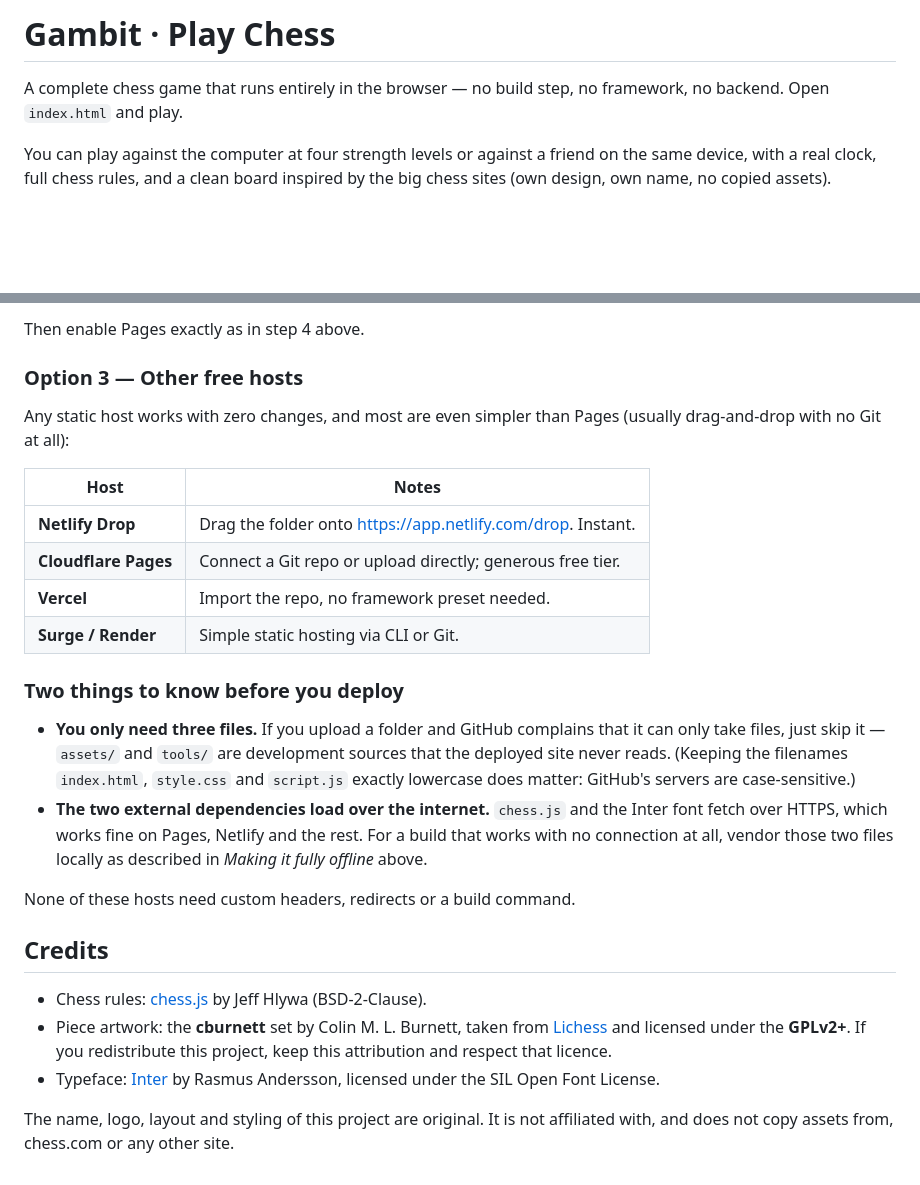
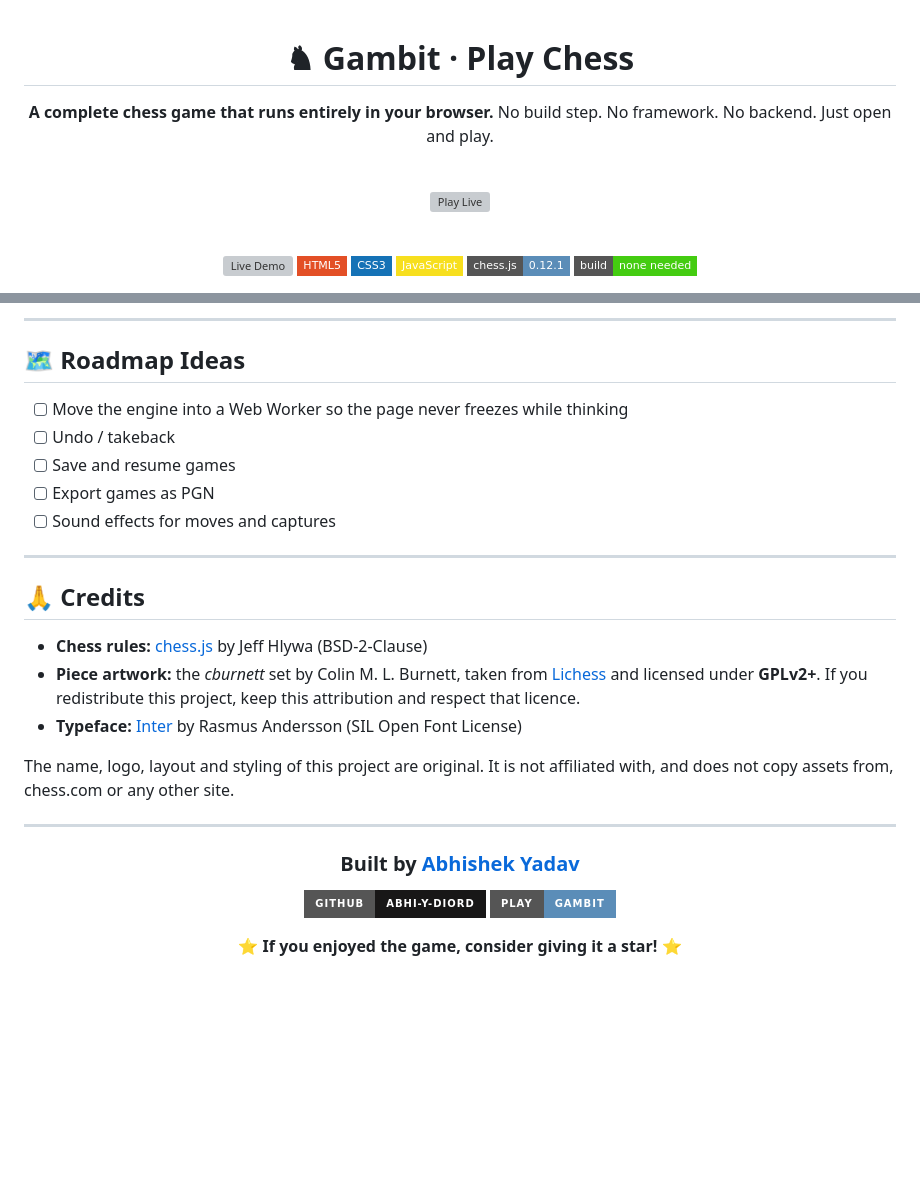
Before and after one commit to abhi-Y-diord/Gambit, a Markdown page: README.md, 2 parts joined by grey strips. Rendered like a GitHub page; badges without logos; blank space fills up the shorter version; grey boxes are pictures that could not be loaded.

```diff
--- a/README.md
+++ b/README.md
@@ -1,8 +1,20 @@
-# Gambit · Play Chess
+<div align="center">
 
-A complete chess game that runs entirely in the browser — no build step, no
-framework, no backend. Open `index.html` and play.
+# ♞ Gambit · Play Chess
 
-You can play against the computer at four strength levels or against a friend
-on the same device, with a real clock, full chess rules, and a clean board
-inspired by the big chess sites (own design, own name, no copied assets).
+**A complete chess game that runs entirely in your browser.**
+No build step. No framework. No backend. Just open and play.
+
+<br>
+
+[![Play Live](https://img.shields.io/badge/▶_PLAY_LIVE-abhi--y--diord.github.io/Gambit-5b8db8?style=for-the-badge&logo=githubpages&logoColor=white)](https://abhi-y-diord.github.io/Gambit/)
+
+<br>
+
+[![Live Demo](https://img.shields.io/website?url=https%3A%2F%2Fabhi-y-diord.github.io%2FGambit%2F&label=demo&up_message=online&style=flat-square&logo=githubpages)](https://abhi-y-diord.github.io/Gambit/)
+[![HTML5](https://img.shields.io/badge/HTML5-E34F26?style=flat-square&logo=html5&logoColor=white)](https://developer.mozilla.org/docs/Web/HTML)
+[![CSS3](https://img.shields.io/badge/CSS3-1572B6?style=flat-square&logo=css3&logoColor=white)](https://developer.mozilla.org/docs/Web/CSS)
+[![JavaScript](https://img.shields.io/badge/JavaScript-F7DF1E?style=flat-square&logo=javascript&logoColor=black)](https://developer.mozilla.org/docs/Web/JavaScript)
+[![chess.js](https://img.shields.io/badge/chess.js-0.12.1-5b8db8?style=flat-square)](https://github.com/jhlywa/chess.js)
+[![No Dependencies to Install](https://img.shields.io/badge/build-none_needed-success?style=flat-square)](#-running-it)
+
@@ -174,41 +163,33 @@ git push -u origin main
 
-Then enable Pages exactly as in step 4 above.
+---
 
-### Option 3 — Other free hosts
+## 🗺️ Roadmap Ideas
 
-Any static host works with zero changes, and most are even simpler than Pages
-(usually drag-and-drop with no Git at all):
+- [ ] Move the engine into a Web Worker so the page never freezes while thinking
+- [ ] Undo / takeback
+- [ ] Save and resume games
+- [ ] Export games as PGN
+- [ ] Sound effects for moves and captures
 
-| Host                   | Notes                                                          |
-| ---------------------- | -------------------------------------------------------------- |
-| **Netlify Drop**       | Drag the folder onto <https://app.netlify.com/drop>. Instant.   |
-| **Cloudflare Pages**   | Connect a Git repo or upload directly; generous free tier.      |
-| **Vercel**             | Import the repo, no framework preset needed.                    |
-| **Surge / Render**     | Simple static hosting via CLI or Git.                           |
+---
 
-### Two things to know before you deploy
+## 🙏 Credits
 
-- **You only need three files.** If you upload a folder and GitHub complains
-  that it can only take files, just skip it — `assets/` and `tools/` are
-  development sources that the deployed site never reads. (Keeping the
-  filenames `index.html`, `style.css` and `script.js` exactly lowercase does
-  matter: GitHub's servers are case-sensitive.)
-- **The two external dependencies load over the internet.** `chess.js` and the
-  Inter font fetch over HTTPS, which works fine on Pages, Netlify and the rest.
-  For a build that works with no connection at all, vendor those two files
-  locally as described in *Making it fully offline* above.
+- **Chess rules:** [chess.js](https://github.com/jhlywa/chess.js) by Jeff Hlywa (BSD-2-Clause)
+- **Piece artwork:** the *cburnett* set by Colin M. L. Burnett, taken from [Lichess](https://lichess.org) and licensed under **GPLv2+**. If you redistribute this project, keep this attribution and respect that licence.
+- **Typeface:** [Inter](https://fonts.google.com/specimen/Inter) by Rasmus Andersson (SIL Open Font License)
 
-None of these hosts need custom headers, redirects or a build command.
+The name, logo, layout and styling of this project are original. It is not affiliated with, and does not copy assets from, chess.com or any other site.
 
-## Credits
+---
 
-- Chess rules: [chess.js](https://github.com/jhlywa/chess.js) by Jeff Hlywa
-  (BSD-2-Clause).
-- Piece artwork: the **cburnett** set by Colin M. L. Burnett, taken from
-  [Lichess](https://lichess.org) and licensed under the **GPLv2+**. If you
-  redistribute this project, keep this attribution and respect that licence.
-- Typeface: [Inter](https://fonts.google.com/specimen/Inter) by Rasmus
-  Andersson, licensed under the SIL Open Font License.
+<div align="center">
 
-The name, logo, layout and styling of this project are original. It is not
-affiliated with, and does not copy assets from, chess.com or any other site.
+### Built by [Abhishek Yadav](https://github.com/abhi-Y-diord)
+
+[![GitHub](https://img.shields.io/badge/GitHub-abhi--Y--diord-181717?style=for-the-badge&logo=github)](https://github.com/abhi-Y-diord)
+[![Play](https://img.shields.io/badge/Play-Gambit-5b8db8?style=for-the-badge&logo=githubpages&logoColor=white)](https://abhi-y-diord.github.io/Gambit/)
+
+⭐ **If you enjoyed the game, consider giving it a star!** ⭐
+
+</div>
```
Also changed, not shown: other parts of README.md (+98 -121 lines).
